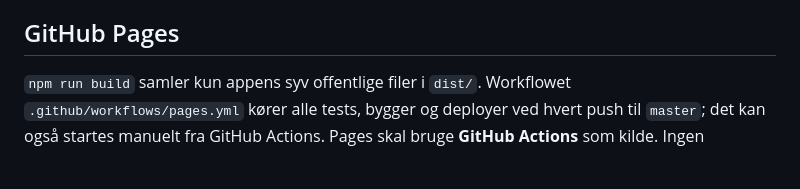
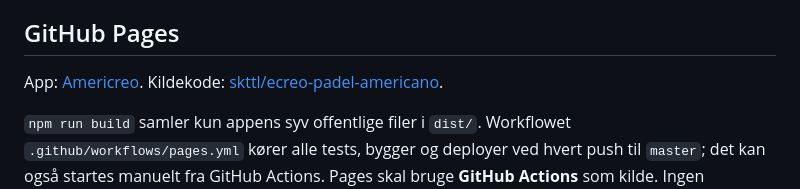
Before and after one commit to skttl/ecreo-padel-americano, a Markdown page: README.md, the part around the change. GitHub-like rendering; blank space fills up the shorter version.

```diff
--- a/README.md
+++ b/README.md
@@ -16,6 +16,8 @@ Makkerrotation forsøger nye par først. En nødvendig gentagelse vises på rund
 
 ## GitHub Pages
 
+App: [Americreo](https://skttl.github.io/ecreo-padel-americano/). Kildekode: [skttl/ecreo-padel-americano](https://github.com/skttl/ecreo-padel-americano).
+
 `npm run build` samler kun appens syv offentlige filer i `dist/`. Workflowet `.github/workflows/pages.yml` kører alle tests, bygger og deployer ved hvert push til `master`; det kan også startes manuelt fra GitHub Actions. Pages skal bruge **GitHub Actions** som kilde. Ingen pakkeinstallation er nødvendig.
 
 Den hostede app og localhost har hver deres browserlagring. En eksisterende lokal turnering flyttes ikke automatisk til Pages-adressen.
```
Also changed, not shown: docs/verification.md (+4 -0 lines).
